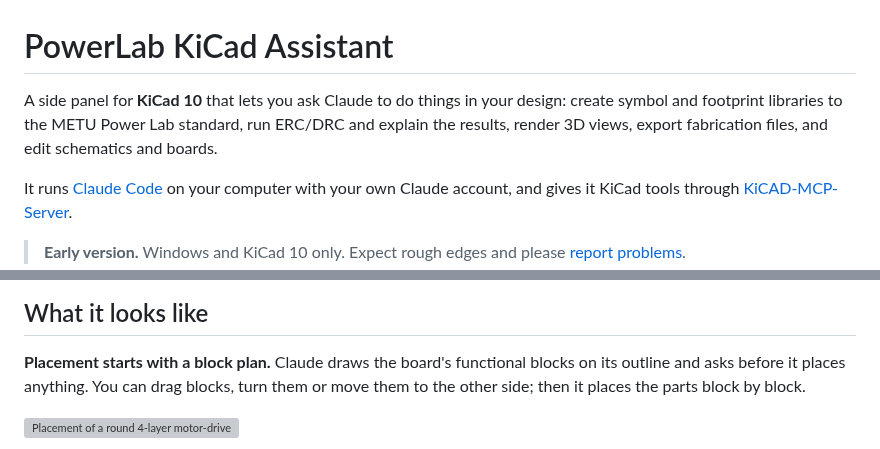
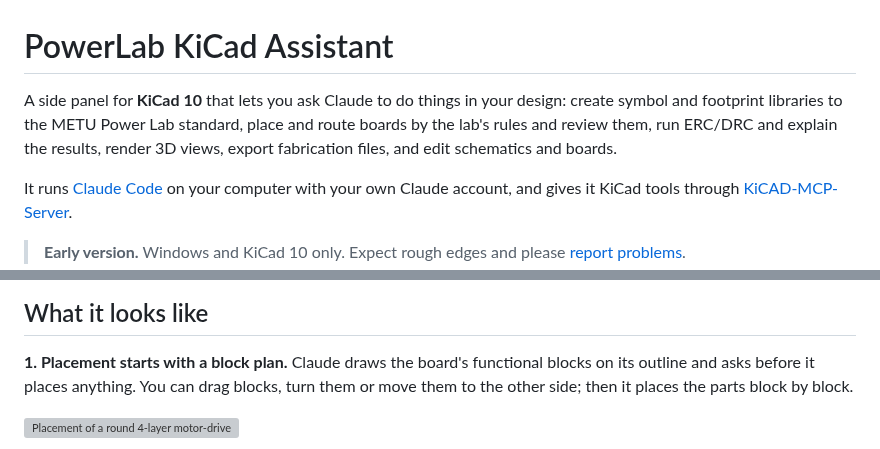
Before and after one commit to odtu/PowerLabKiCadAssistant, a Markdown page: README.md, 2 parts joined by grey strips. Drawn GitHub-style; grey boxes are pictures that could not be loaded.

```diff
--- a/README.md
+++ b/README.md
@@ -1,6 +1,6 @@
 # PowerLab KiCad Assistant
 
-A side panel for **KiCad 10** that lets you ask Claude to do things in your design: create symbol and footprint libraries to the METU Power Lab standard, run ERC/DRC and explain the results, render 3D views, export fabrication files, and edit schematics and boards.
+A side panel for **KiCad 10** that lets you ask Claude to do things in your design: create symbol and footprint libraries to the METU Power Lab standard, place and route boards by the lab's rules and review them, run ERC/DRC and explain the results, render 3D views, export fabrication files, and edit schematics and boards.
 
 It runs [Claude Code](https://docs.claude.com/claude-code) on your computer with your own Claude account, and gives it KiCad tools through [KiCAD-MCP-Server](https://github.com/mixelpixx/KiCAD-MCP-Server).
 
@@ -12,7 +12,7 @@ It runs [Claude Code](https://docs.claude.com/claude-code) on your computer with
 
 ## What it looks like
 
-**Placement starts with a block plan.** Claude draws the board's functional blocks on its outline and asks before it places anything. You can drag blocks, turn them or move them to the other side; then it places the parts block by block.
+**1. Placement starts with a block plan.** Claude draws the board's functional blocks on its outline and asks before it places anything. You can drag blocks, turn them or move them to the other side; then it places the parts block by block.
 
 ![Placement of a round 4-layer motor-drive test board: parts piled beside the board, the block plan fades in, then each block's parts move into place](docs/images/placement.gif)
 
```
Also changed, not shown: other parts of README.md (+17 -4 lines), docs/images/routing-by-hand.gif (added).
